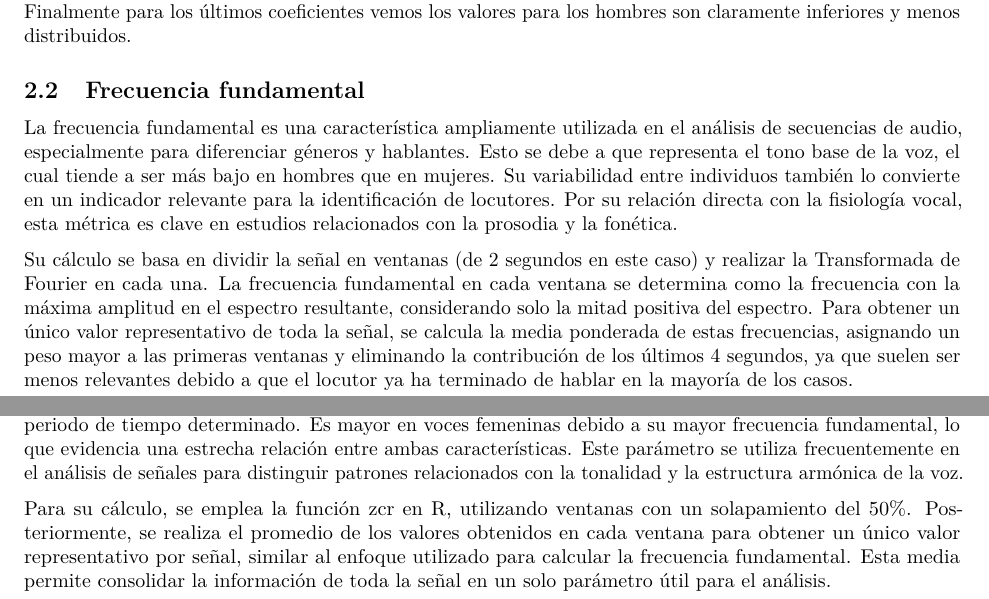
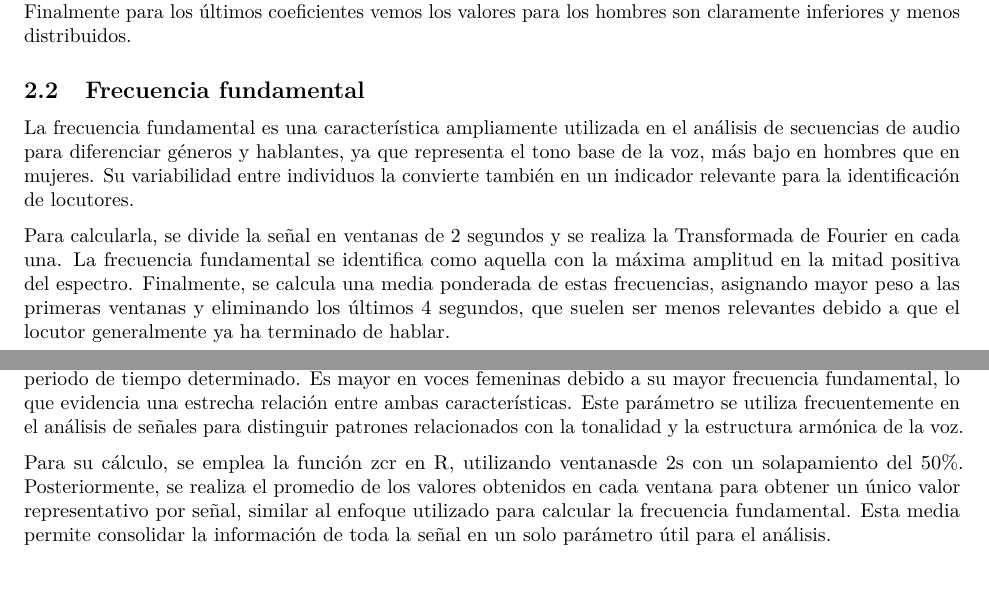
Before and after one commit to alcaluis/AS_ClasificadorVoces, an R Markdown document (CLASIFICADOR_VOCES/CLASIFICADOR_VOCES.Rmd): two parts of pages 2 and 4 of 10, joined at a grey line, cut so that both start at the same text. Rendered offline with R 4.5, knitr and Pandoc, then LaTeX, with nearby package versions; drawn as R Markdown's standard PDF in place of the format the file asks for; some code elsewhere in the file could not run offline.

Commit message:
prueba de cambios, aunque no sirven porque hay que irse a main

````diff
--- a/CLASIFICADOR_VOCES/CLASIFICADOR_VOCES.Rmd
+++ b/CLASIFICADOR_VOCES/CLASIFICADOR_VOCES.Rmd
@@ -186,9 +186,9 @@ Empezando por el primer coeficiente podemos observar que el género masculino ti
 
 ## Frecuencia fundamental
 
-La frecuencia fundamental es una característica ampliamente utilizada en el análisis de secuencias de audio, especialmente para diferenciar géneros y hablantes. Esto se debe a que representa el tono base de la voz, el cual tiende a ser más bajo en hombres que en mujeres. Su variabilidad entre individuos también lo convierte en un indicador relevante para la identificación de locutores. Por su relación directa con la fisiología vocal, esta métrica es clave en estudios relacionados con la prosodia y la fonética.
+La frecuencia fundamental es una característica ampliamente utilizada en el análisis de secuencias de audio para diferenciar géneros y hablantes, ya que representa el tono base de la voz, más bajo en hombres que en mujeres. Su variabilidad entre individuos la convierte también en un indicador relevante para la identificación de locutores.
 
-Su cálculo se basa en dividir la señal en ventanas (de 2 segundos en este caso) y realizar la Transformada de Fourier en cada una. La frecuencia fundamental en cada ventana se determina como la frecuencia con la máxima amplitud en el espectro resultante, considerando solo la mitad positiva del espectro. Para obtener un único valor representativo de toda la señal, se calcula la media ponderada de estas frecuencias, asignando un peso mayor a las primeras ventanas y eliminando la contribución de los últimos 4 segundos, ya que suelen ser menos relevantes debido a que el locutor ya ha terminado de hablar en la mayoría de los casos.
+Para calcularla, se divide la señal en ventanas de 2 segundos y se realiza la Transformada de Fourier en cada una. La frecuencia fundamental se identifica como aquella con la máxima amplitud en la mitad positiva del espectro. Finalmente, se calcula una media ponderada de estas frecuencias, asignando mayor peso a las primeras ventanas y eliminando los últimos 4 segundos, que suelen ser menos relevantes debido a que el locutor generalmente ya ha terminado de hablar.
 
 ```{r}
 # FO
@@ -368,7 +368,7 @@ ggarrange(p_for1,
 
 La tasa de cruces por cero (ZCR, por sus siglas en inglés) mide cuántas veces la señal cruza el eje cero en un periodo de tiempo determinado. Es mayor en voces femeninas debido a su mayor frecuencia fundamental, lo que evidencia una estrecha relación entre ambas características. Este parámetro se utiliza frecuentemente en el análisis de señales para distinguir patrones relacionados con la tonalidad y la estructura armónica de la voz.
 
-Para su cálculo, se emplea la función zcr en R, utilizando ventanas con un solapamiento del 50%. Posteriormente, se realiza el promedio de los valores obtenidos en cada ventana para obtener un único valor representativo por señal, similar al enfoque utilizado para calcular la frecuencia fundamental. Esta media permite consolidar la información de toda la señal en un solo parámetro útil para el análisis.
+Para su cálculo, se emplea la función zcr en R, utilizando ventanasde 2s con un solapamiento del 50%. Posteriormente, se realiza el promedio de los valores obtenidos en cada ventana para obtener un único valor representativo por señal, similar al enfoque utilizado para calcular la frecuencia fundamental. Esta media permite consolidar la información de toda la señal en un solo parámetro útil para el análisis.
 
 ```{r}
 # ZCR
````
